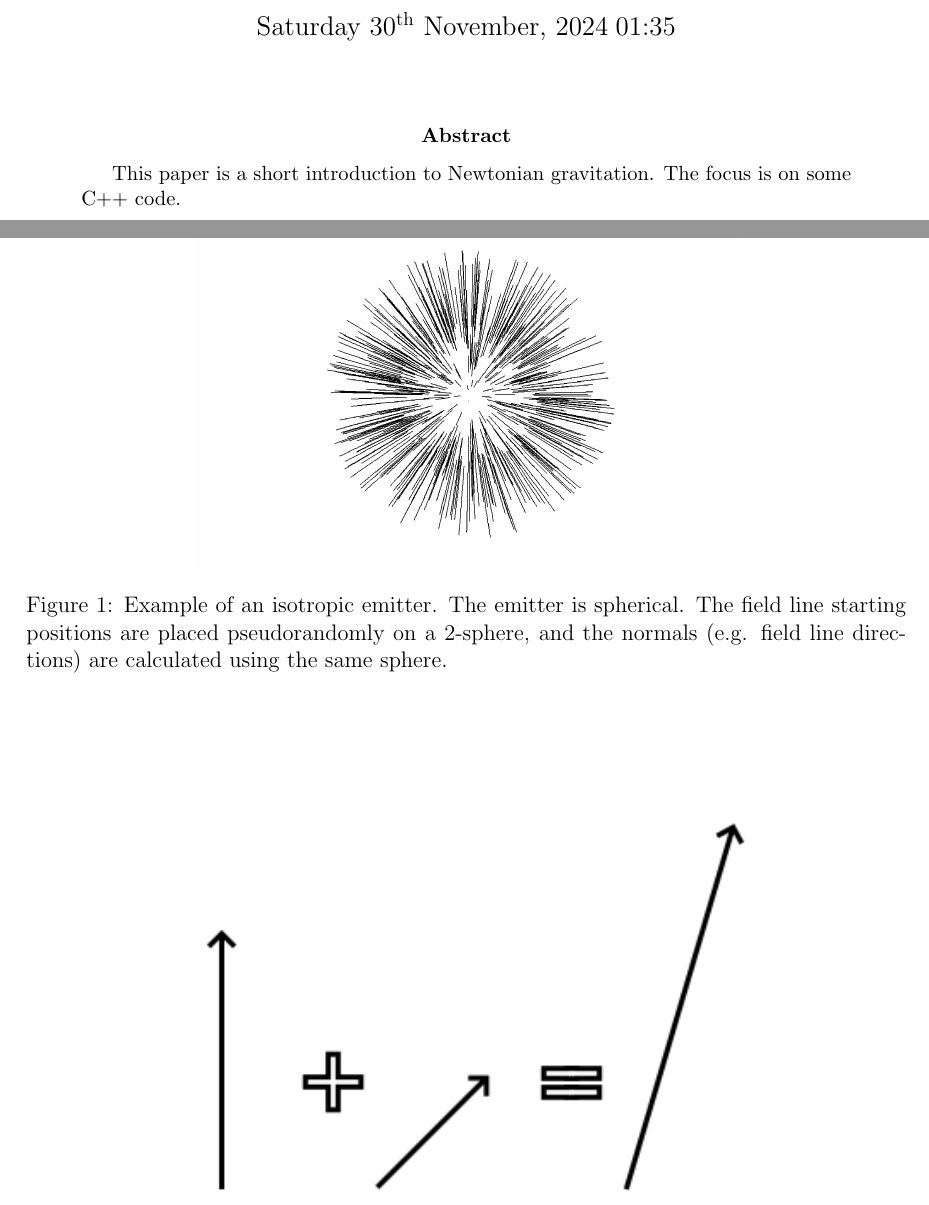
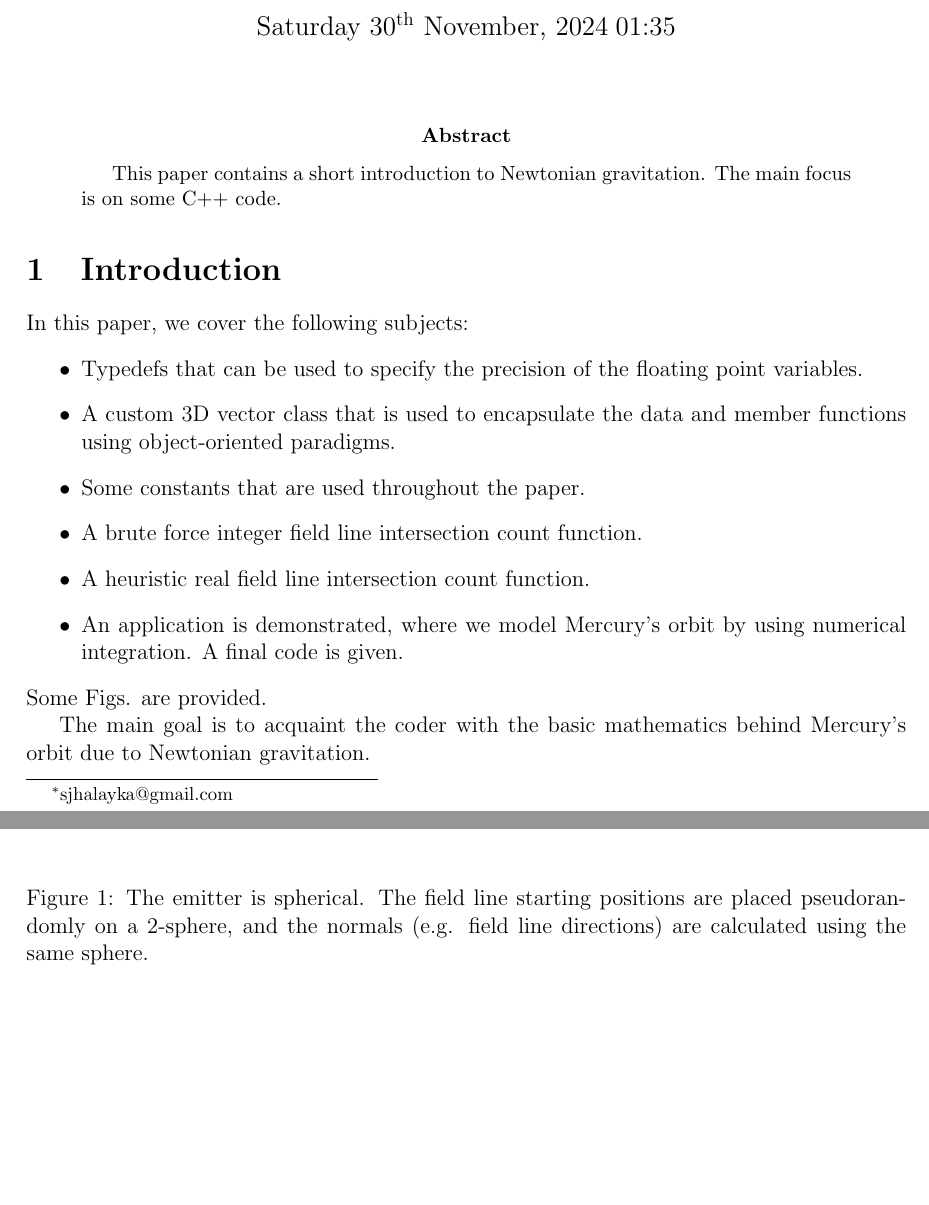
Before and after one commit to sjhalayka/papers, a LaTeX paper (newtonian gravitation/bezier_escape.tex): two parts of pages 1 and 11 of 12 before the commit and two parts of pages 1 and 11 of 13 after it, joined at a grey line, cut so that both start at the same text, the shorter picture padded with empty space. Compiled offline with pdfLaTeX.

Commit message:
Add files via upload

```diff
--- a/newtonian gravitation/bezier_escape.tex
+++ b/newtonian gravitation/bezier_escape.tex
@@ -39,9 +39,32 @@
 \maketitle
 
 \begin{abstract}
-This paper is a short introduction to Newtonian gravitation.
-The focus is on some C++ code.
+This paper contains a short introduction to Newtonian gravitation.
+The main focus is on some C++ code.
 \end{abstract}
+
+
+
+
+\section{Introduction}
+
+In this paper, we cover the following subjects:
+\begin{itemize}
+\item Typedefs that can be used to specify the precision of the floating point variables.
+\item A custom 3D vector class that is used to encapsulate the data and member functions using object-oriented paradigms.
+\item Some constants that are used throughout the paper.
+\item A brute force integer field line intersection count function.
+\item A heuristic real field line intersection count function.
+\item An application is demonstrated, where we model Mercury's orbit by using numerical integration.
+A final code is given.
+\end{itemize}
+Some Figs. are provided.
+
+The main goal is to acquaint the coder with the basic mathematics behind Mercury's orbit due to Newtonian gravitation.
+
+
+
+
 
 
 
@@ -578,8 +612,7 @@ A final code, which models the orbit of Mercury, is at:
 \begin{figure}
 \centering
-  \includegraphics[width = 4 in]{3.png}
+  \includegraphics[width = 6 in]{3.png}
   \caption{
-Example of an isotropic emitter.
 The emitter is spherical.
 The field line starting positions are placed pseudorandomly on a 2-sphere, and the normals (e.g. field line directions) are calculated using the same sphere.
 }
```
Also changed, not shown: newtonian gravitation/bezier_escape.pdf, newtonian gravitation/bezier_escape.tex (13 more changed lines).
